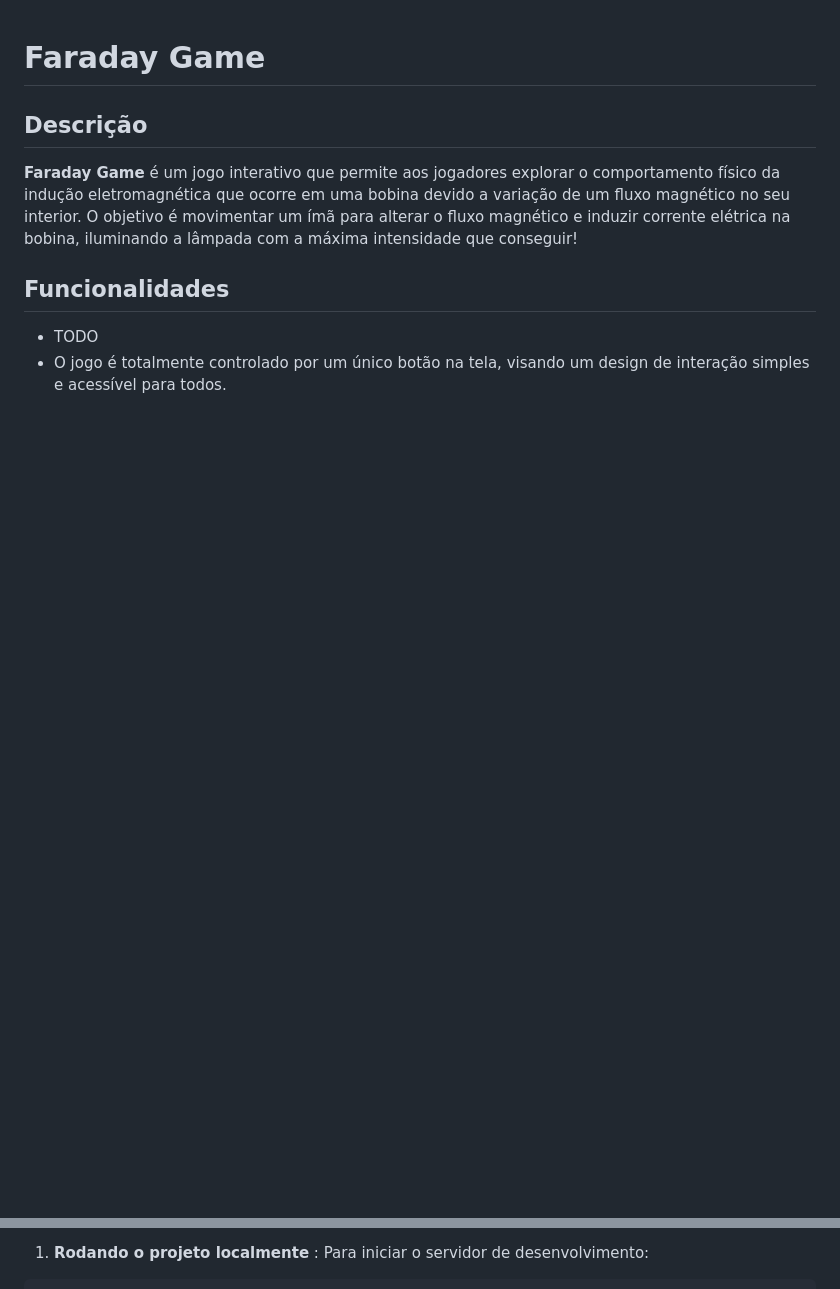
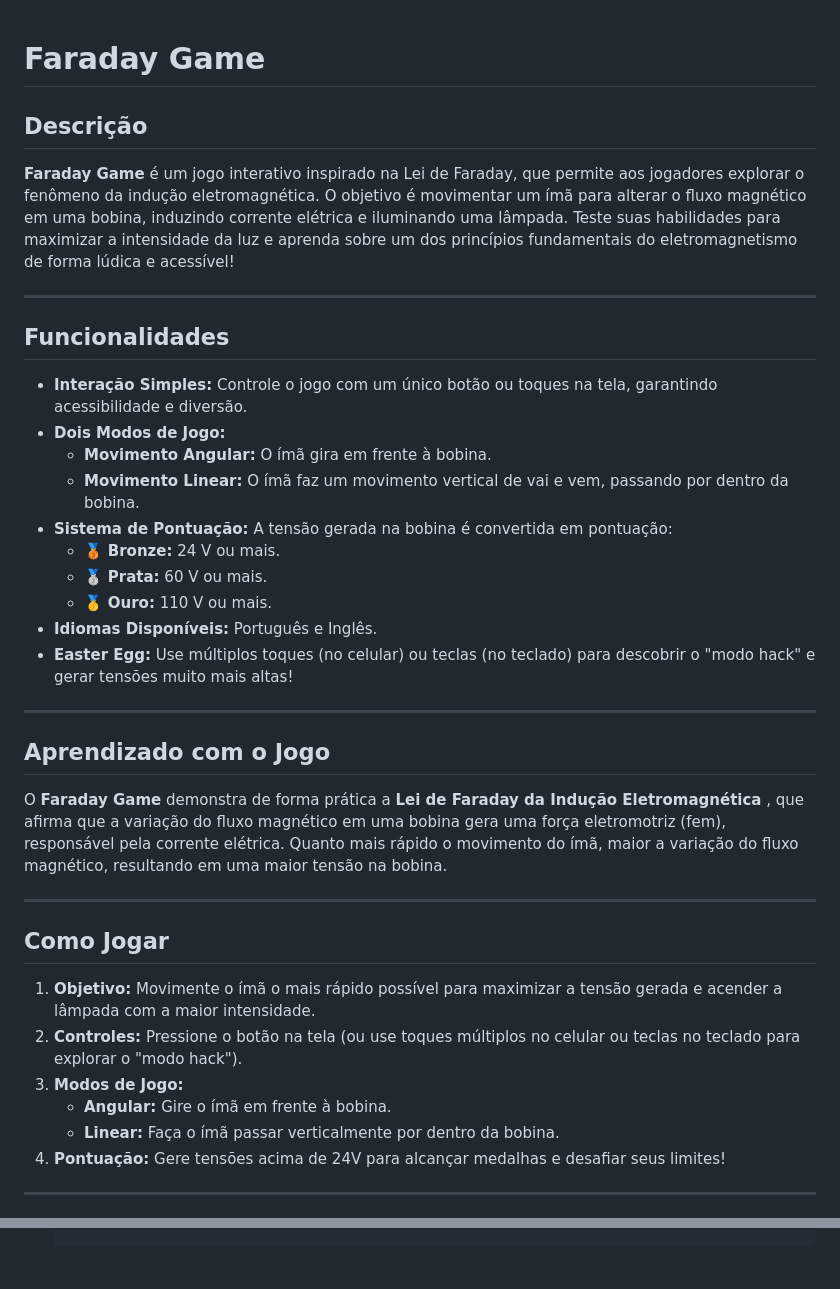
Before and after one commit to fisicagames/faraday-game, a Markdown page: README.md, 2 parts joined by grey strips. Rendered like a GitHub page; blank space fills up the shorter version.

```diff
--- a/README.md
+++ b/README.md
@@ -2,9 +2,39 @@
 
 ## Descrição
 
-**Faraday Game** é um jogo interativo que permite aos jogadores explorar o comportamento físico da indução eletromagnética que ocorre em uma bobina devido a variação de um fluxo magnético no seu interior. O objetivo é movimentar um ímã para alterar o fluxo magnético e induzir corrente elétrica na bobina, iluminando a lâmpada com a máxima intensidade que conseguir!
+**Faraday Game** é um jogo interativo inspirado na Lei de Faraday, que permite aos jogadores explorar o fenômeno da indução eletromagnética. O objetivo é movimentar um ímã para alterar o fluxo magnético em uma bobina, induzindo corrente elétrica e iluminando uma lâmpada. Teste suas habilidades para maximizar a intensidade da luz e aprenda sobre um dos princípios fundamentais do eletromagnetismo de forma lúdica e acessível!
+
+---
 
 ## Funcionalidades
 
-* TODO
-* O jogo é totalmente controlado por um único botão na tela, visando um design de interação simples e acessível para todos.
+* **Interação Simples:** Controle o jogo com um único botão ou toques na tela, garantindo acessibilidade e diversão.
+* **Dois Modos de Jogo:**
+  * **Movimento Angular:** O ímã gira em frente à bobina.
+  * **Movimento Linear:** O ímã faz um movimento vertical de vai e vem, passando por dentro da bobina.
+* **Sistema de Pontuação:** A tensão gerada na bobina é convertida em pontuação:
+  * 🥉 **Bronze:** 24 V ou mais.
+  * 🥈 **Prata:** 60 V ou mais.
+  * 🥇 **Ouro:** 110 V ou mais.
+* **Idiomas Disponíveis:** Português e Inglês.
+* **Easter Egg:** Use múltiplos toques (no celular) ou teclas (no teclado) para descobrir o "modo hack" e gerar tensões muito mais altas!
+
+---
+
+## Aprendizado com o Jogo
+
+O **Faraday Game** demonstra de forma prática a  **Lei de Faraday da Indução Eletromagnética** , que afirma que a variação do fluxo magnético em uma bobina gera uma força eletromotriz (fem), responsável pela corrente elétrica. Quanto mais rápido o movimento do ímã, maior a variação do fluxo magnético, resultando em uma maior tensão na bobina.
+
+---
+
+## Como Jogar
+
+1. **Objetivo:** Movimente o ímã o mais rápido possível para maximizar a tensão gerada e acender a lâmpada com a maior intensidade.
+2. **Controles:** Pressione o botão na tela (ou use toques múltiplos no celular ou teclas no teclado para explorar o "modo hack").
+3. **Modos de Jogo:**
+   * **Angular:** Gire o ímã em frente à bobina.
+   * **Linear:** Faça o ímã passar verticalmente por dentro da bobina.
+4. **Pontuação:** Gere tensões acima de 24V para alcançar medalhas e desafiar seus limites!
+
+---
+
@@ -34,5 +91,3 @@
    </code></div></div></pre>
 
-1. **Rodando o projeto localmente** :
-   Para iniciar o servidor de desenvolvimento:
 
```
Also changed, not shown: other parts of README.md (+85 -56 lines), image/README/1736427290232.png (added), image/README/1736427372093.png (added), image/README/1736427437192.png (added).
